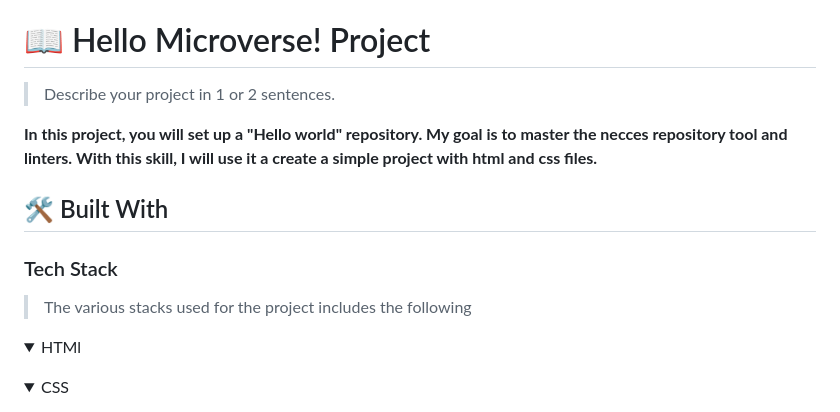
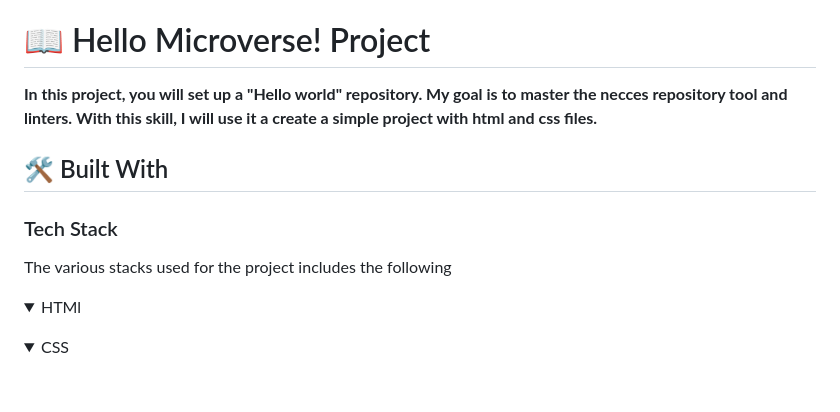
Before and after one commit to yemidada/micro_hello_microverse, a Markdown page: README.md, the part around the change. GitHub-like rendering; folded sections open; blank space fills up the shorter version.

```diff
--- a/README.md
+++ b/README.md
@@ -32,15 +32,13 @@
 
 # 📖 Hello Microverse! Project <a name="about-project"></a>
 
-> Describe your project in 1 or 2 sentences.
-
 **In this project, you will set up a "Hello world" repository. My goal is to master the necces repository tool and linters. With this skill, I will use it a create a simple project with html and css files.**
 
 ## 🛠 Built With <a name="built-with"></a>
 
 ### Tech Stack <a name="tech-stack"></a>
 
-> The various stacks used for the project includes the following
+The various stacks used for the project includes the following
 <details>
   <summary>HTMl</summary>
 </details>
```
